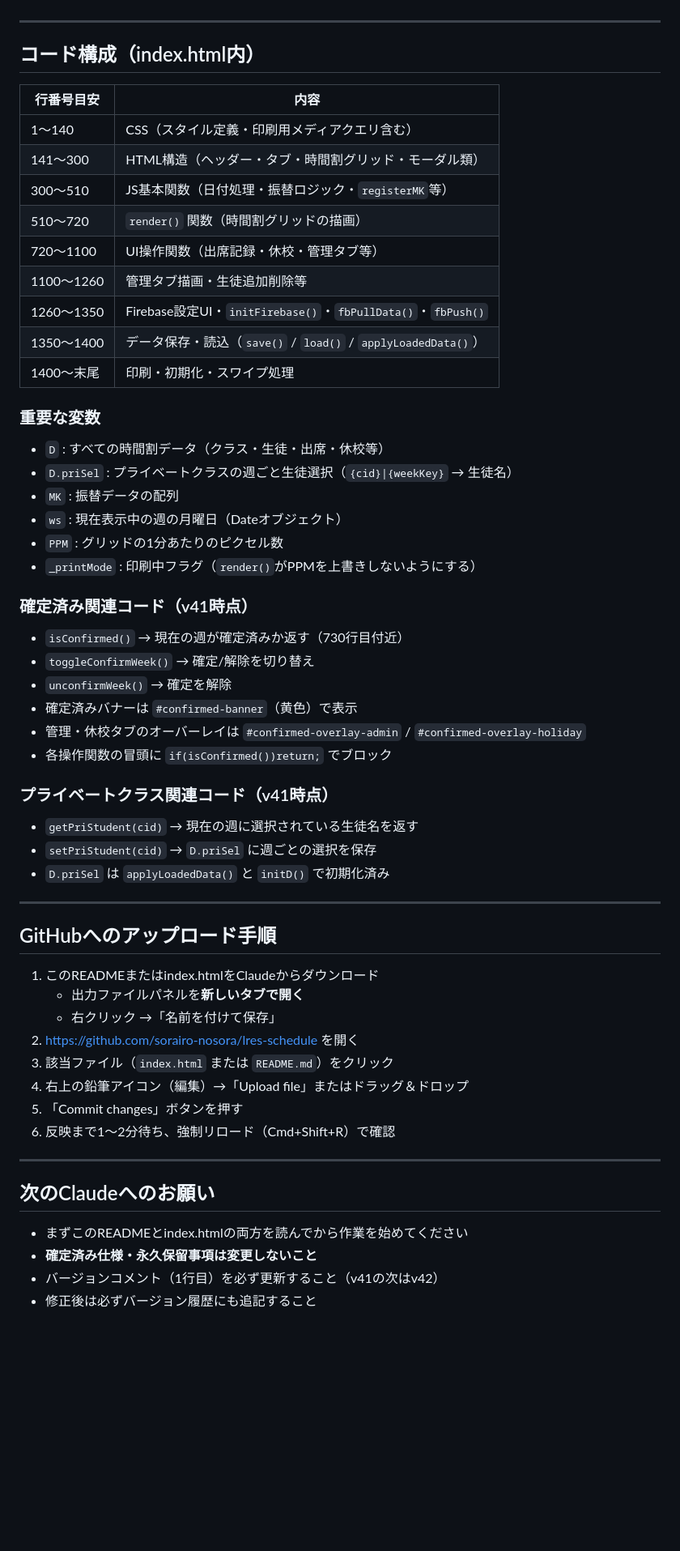
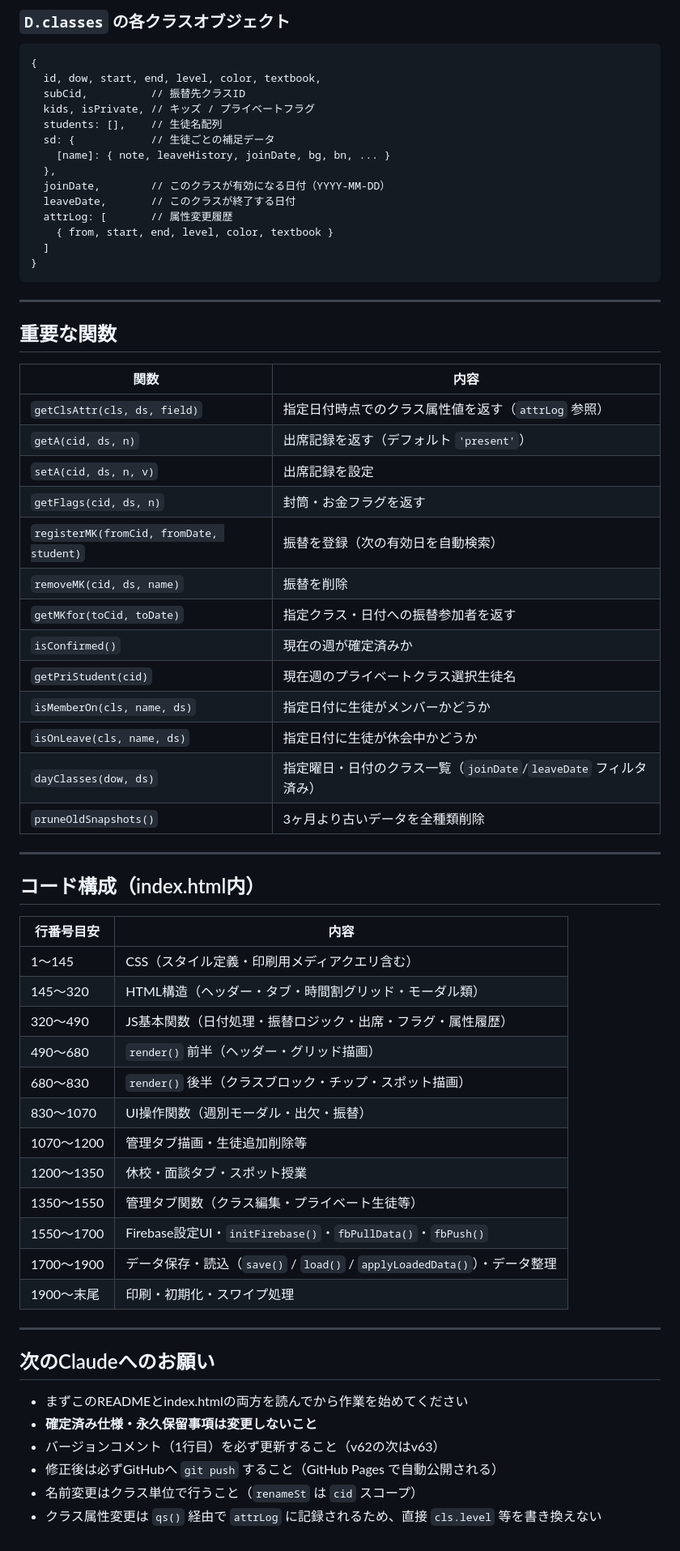
Before and after one commit to sorairo-nosora/lres-schedule, a Markdown page: README.md, the part around one of its changes. Shown at 81% size. GitHub-like rendering; blank space fills up the shorter version.

Commit message:
README: v62時点の仕様・機能・構成を全面更新
Co-Authored-By: Claude Sonnet 4.6 <noreply@anthropic.com>

````diff
--- a/README.md
+++ b/README.md
@@ -111,3 +156,40 @@ Firebaseのキーに使えない文字が生徒名に含まれると保存エラ
+### `D.classes` の各クラスオブジェクト
+```
+{
+  id, dow, start, end, level, color, textbook,
+  subCid,          // 振替先クラスID
+  kids, isPrivate, // キッズ / プライベートフラグ
+  students: [],    // 生徒名配列
+  sd: {            // 生徒ごとの補足データ
+    [name]: { note, leaveHistory, joinDate, bg, bn, ... }
+  },
+  joinDate,        // このクラスが有効になる日付（YYYY-MM-DD）
+  leaveDate,       // このクラスが終了する日付
+  attrLog: [       // 属性変更履歴
+    { from, start, end, level, color, textbook }
+  ]
+}
+```
+
+---
+
+## 重要な関数
+
+| 関数 | 内容 |
+|------|------|
+| `getClsAttr(cls, ds, field)` | 指定日付時点でのクラス属性値を返す（`attrLog` 参照） |
+| `getA(cid, ds, n)` | 出席記録を返す（デフォルト `'present'`） |
+| `setA(cid, ds, n, v)` | 出席記録を設定 |
+| `getFlags(cid, ds, n)` | 封筒・お金フラグを返す |
+| `registerMK(fromCid, fromDate, student)` | 振替を登録（次の有効日を自動検索） |
+| `removeMK(cid, ds, name)` | 振替を削除 |
+| `getMKfor(toCid, toDate)` | 指定クラス・日付への振替参加者を返す |
+| `isConfirmed()` | 現在の週が確定済みか |
+| `getPriStudent(cid)` | 現在週のプライベートクラス選択生徒名 |
+| `isMemberOn(cls, name, ds)` | 指定日付に生徒がメンバーかどうか |
+| `isOnLeave(cls, name, ds)` | 指定日付に生徒が休会中かどうか |
+| `dayClasses(dow, ds)` | 指定曜日・日付のクラス一覧（`joinDate`/`leaveDate` フィルタ済み） |
+| `pruneOldSnapshots()` | 3ヶ月より古いデータを全種類削除 |
 
 ---
 
@@ -115,49 +197,18 @@ Firebaseのキーに使えない文字が生徒名に含まれると保存エラ
 
 | 行番号目安 | 内容 |
 |-----------|------|
-| 1〜140 | CSS（スタイル定義・印刷用メディアクエリ含む） |
-| 141〜300 | HTML構造（ヘッダー・タブ・時間割グリッド・モーダル類） |
-| 300〜510 | JS基本関数（日付処理・振替ロジック・`registerMK`等） |
-| 510〜720 | `render()` 関数（時間割グリッドの描画） |
-| 720〜1100 | UI操作関数（出席記録・休校・管理タブ等） |
-| 1100〜1260 | 管理タブ描画・生徒追加削除等 |
-| 1260〜1350 | Firebase設定UI・`initFirebase()`・`fbPullData()`・`fbPush()` |
-| 1350〜1400 | データ保存・読込（`save()` / `load()` / `applyLoadedData()`） |
-| 1400〜末尾 | 印刷・初期化・スワイプ処理 |
-
-### 重要な変数
-- `D` : すべての時間割データ（クラス・生徒・出席・休校等）
-- `D.priSel` : プライベートクラスの週ごと生徒選択（`{cid}|{weekKey}` → 生徒名）
-- `MK` : 振替データの配列
-- `ws` : 現在表示中の週の月曜日（Dateオブジェクト）
-- `PPM` : グリッドの1分あたりのピクセル数
-- `_printMode` : 印刷中フラグ（`render()`がPPMを上書きしないようにする）
-
-### 確定済み関連コード（v41時点）
-- `isConfirmed()` → 現在の週が確定済みか返す（730行目付近）
-- `toggleConfirmWeek()` → 確定/解除を切り替え
-- `unconfirmWeek()` → 確定を解除
-- 確定済みバナーは `#confirmed-banner`（黄色）で表示
-- 管理・休校タブのオーバーレイは `#confirmed-overlay-admin` / `#confirmed-overlay-holiday`
-- 各操作関数の冒頭に `if(isConfirmed())return;` でブロック
-
-### プライベートクラス関連コード（v41時点）
-- `getPriStudent(cid)` → 現在の週に選択されている生徒名を返す
-- `setPriStudent(cid)` → `D.priSel` に週ごとの選択を保存
-- `D.priSel` は `applyLoadedData()` と `initD()` で初期化済み
-
----
-
-## GitHubへのアップロード手順
-
-1. このREADMEまたはindex.htmlをClaudeからダウンロード
-   - 出力ファイルパネルを**新しいタブで開く**
-   - 右クリック →「名前を付けて保存」
-2. https://github.com/sorairo-nosora/lres-schedule を開く
-3. 該当ファイル（`index.html` または `README.md`）をクリック
-4. 右上の鉛筆アイコン（編集）→「Upload file」またはドラッグ＆ドロップ
-5. 「Commit changes」ボタンを押す
-6. 反映まで1〜2分待ち、強制リロード（Cmd+Shift+R）で確認
+| 1〜145 | CSS（スタイル定義・印刷用メディアクエリ含む） |
+| 145〜320 | HTML構造（ヘッダー・タブ・時間割グリッド・モーダル類） |
+| 320〜490 | JS基本関数（日付処理・振替ロジック・出席・フラグ・属性履歴） |
+| 490〜680 | `render()` 前半（ヘッダー・グリッド描画） |
+| 680〜830 | `render()` 後半（クラスブロック・チップ・スポット描画） |
+| 830〜1070 | UI操作関数（週別モーダル・出欠・振替） |
+| 1070〜1200 | 管理タブ描画・生徒追加削除等 |
+| 1200〜1350 | 休校・面談タブ・スポット授業 |
+| 1350〜1550 | 管理タブ関数（クラス編集・プライベート生徒等） |
+| 1550〜1700 | Firebase設定UI・`initFirebase()`・`fbPullData()`・`fbPush()` |
+| 1700〜1900 | データ保存・読込（`save()` / `load()` / `applyLoadedData()`）・データ整理 |
+| 1900〜末尾 | 印刷・初期化・スワイプ処理 |
 
 ---
 
@@ -165,5 +216,7 @@ Firebaseのキーに使えない文字が生徒名に含まれると保存エラ
 
 - まずこのREADMEとindex.htmlの両方を読んでから作業を始めてください
 - **確定済み仕様・永久保留事項は変更しないこと**
-- バージョンコメント（1行目）を必ず更新すること（v41の次はv42）
-- 修正後は必ずバージョン履歴にも追記すること
+- バージョンコメント（1行目）を必ず更新すること（v62の次はv63）
+- 修正後は必ずGitHubへ `git push` すること（GitHub Pages で自動公開される）
+- 名前変更はクラス単位で行うこと（`renameSt` は `cid` スコープ）
+- クラス属性変更は `qs()` 経由で `attrLog` に記録されるため、直接 `cls.level` 等を書き換えない
````
Also changed, not shown: other parts of README.md (+72 -27 lines).
